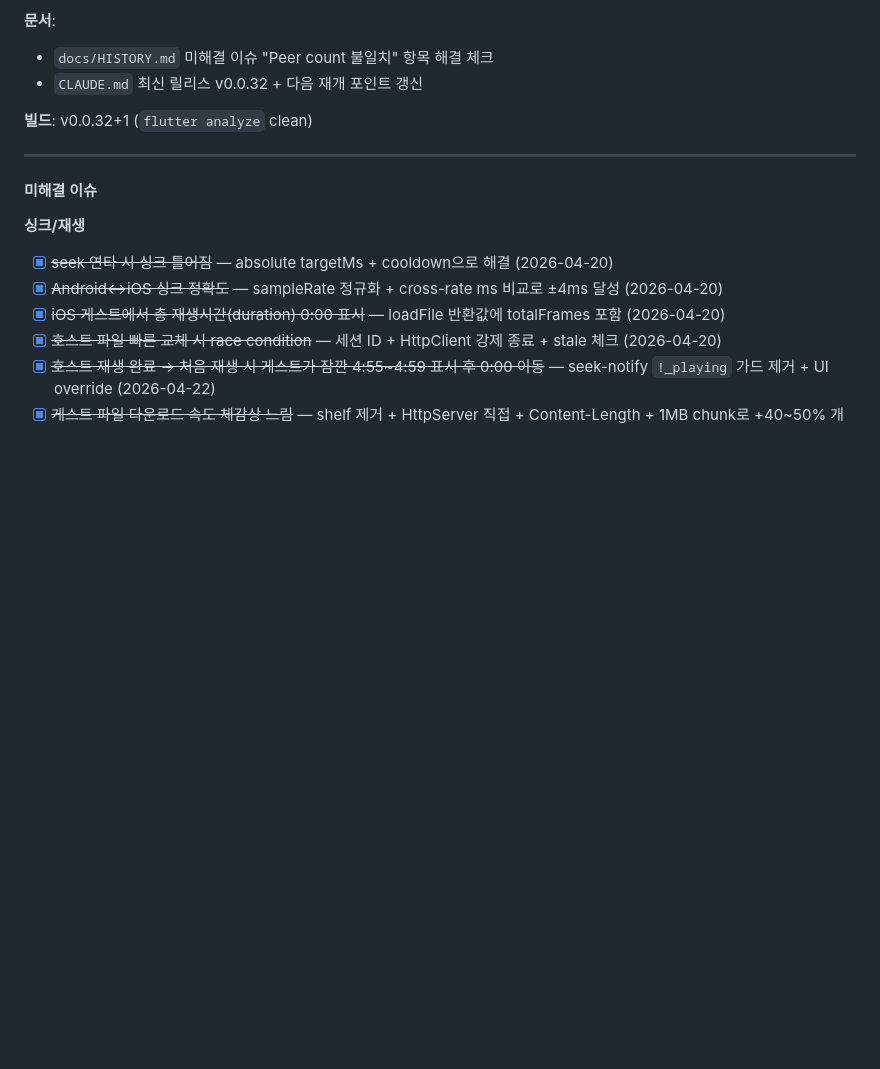
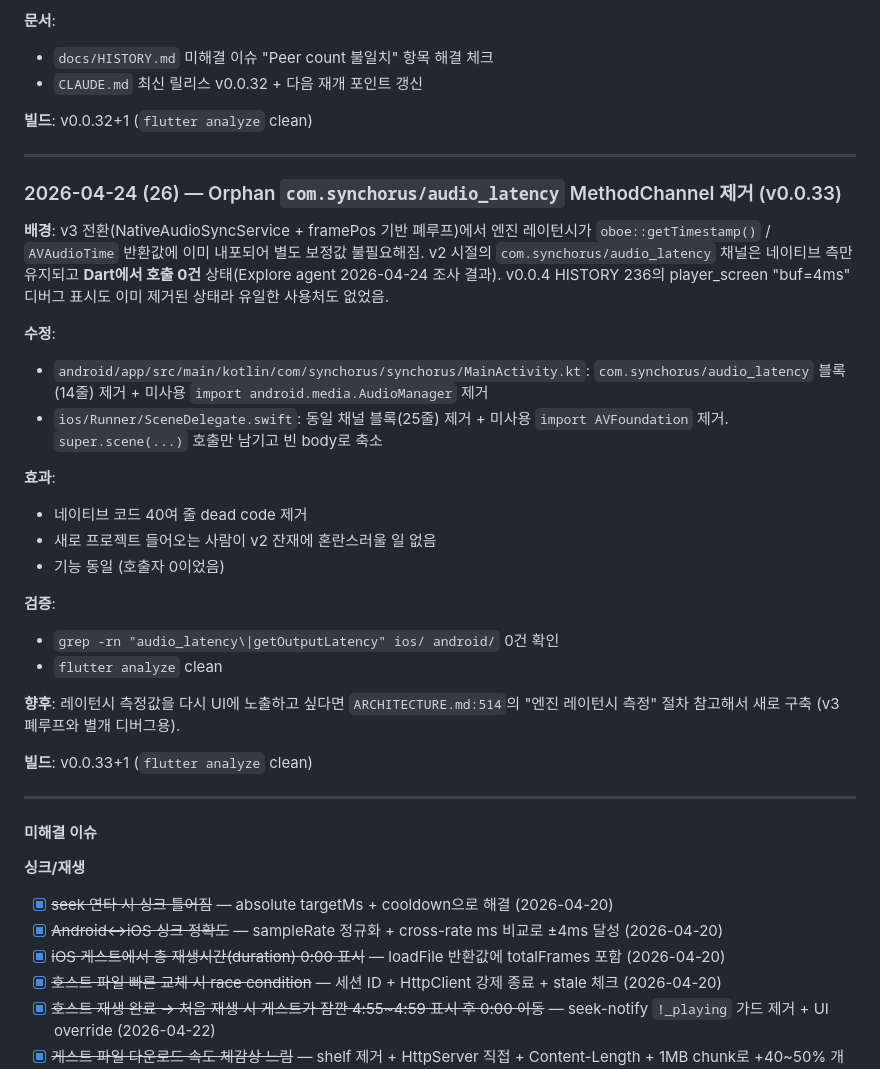
Before and after one commit to shnskr/synchorus, a Markdown page: docs/HISTORY.md, the part around the change. Rendered like a GitHub page; blank space fills up the shorter version.

Commit message:
docs: v0.0.33 orphan 채널 제거 반영
HISTORY 2026-04-24 (26) + CLAUDE.md 최신 릴리스 갱신.

Co-Authored-By: Claude Opus 4.7 (1M context) <noreply@anthropic.com>

```diff
--- a/docs/HISTORY.md
+++ b/docs/HISTORY.md
@@ -1504,6 +1504,29 @@ Bad state: Cannot add new events after calling close
 
 ---
 
+### 2026-04-24 (26) — Orphan `com.synchorus/audio_latency` MethodChannel 제거 (v0.0.33)
+
+**배경**: v3 전환(NativeAudioSyncService + framePos 기반 폐루프)에서 엔진 레이턴시가 `oboe::getTimestamp()` / `AVAudioTime` 반환값에 이미 내포되어 별도 보정값 불필요해짐. v2 시절의 `com.synchorus/audio_latency` 채널은 네이티브 측만 유지되고 **Dart에서 호출 0건** 상태(Explore agent 2026-04-24 조사 결과). v0.0.4 HISTORY 236의 player_screen "buf=4ms" 디버그 표시도 이미 제거된 상태라 유일한 사용처도 없었음.
+
+**수정**:
+- `android/app/src/main/kotlin/com/synchorus/synchorus/MainActivity.kt`: `com.synchorus/audio_latency` 블록(14줄) 제거 + 미사용 `import android.media.AudioManager` 제거
+- `ios/Runner/SceneDelegate.swift`: 동일 채널 블록(25줄) 제거 + 미사용 `import AVFoundation` 제거. `super.scene(...)` 호출만 남기고 빈 body로 축소
+
+**효과**:
+- 네이티브 코드 40여 줄 dead code 제거
+- 새로 프로젝트 들어오는 사람이 v2 잔재에 혼란스러울 일 없음
+- 기능 동일 (호출자 0이었음)
+
+**검증**:
+- `grep -rn "audio_latency\|getOutputLatency" ios/ android/` 0건 확인
+- `flutter analyze` clean
+
+**향후**: 레이턴시 측정값을 다시 UI에 노출하고 싶다면 `ARCHITECTURE.md:514`의 "엔진 레이턴시 측정" 절차 참고해서 새로 구축 (v3 폐루프와 별개 디버그용).
+
+**빌드**: v0.0.33+1 (`flutter analyze` clean)
+
+---
+
 #### 미해결 이슈
 
 **싱크/재생**
```
Also changed, not shown: CLAUDE.md (+2 -1 lines).
